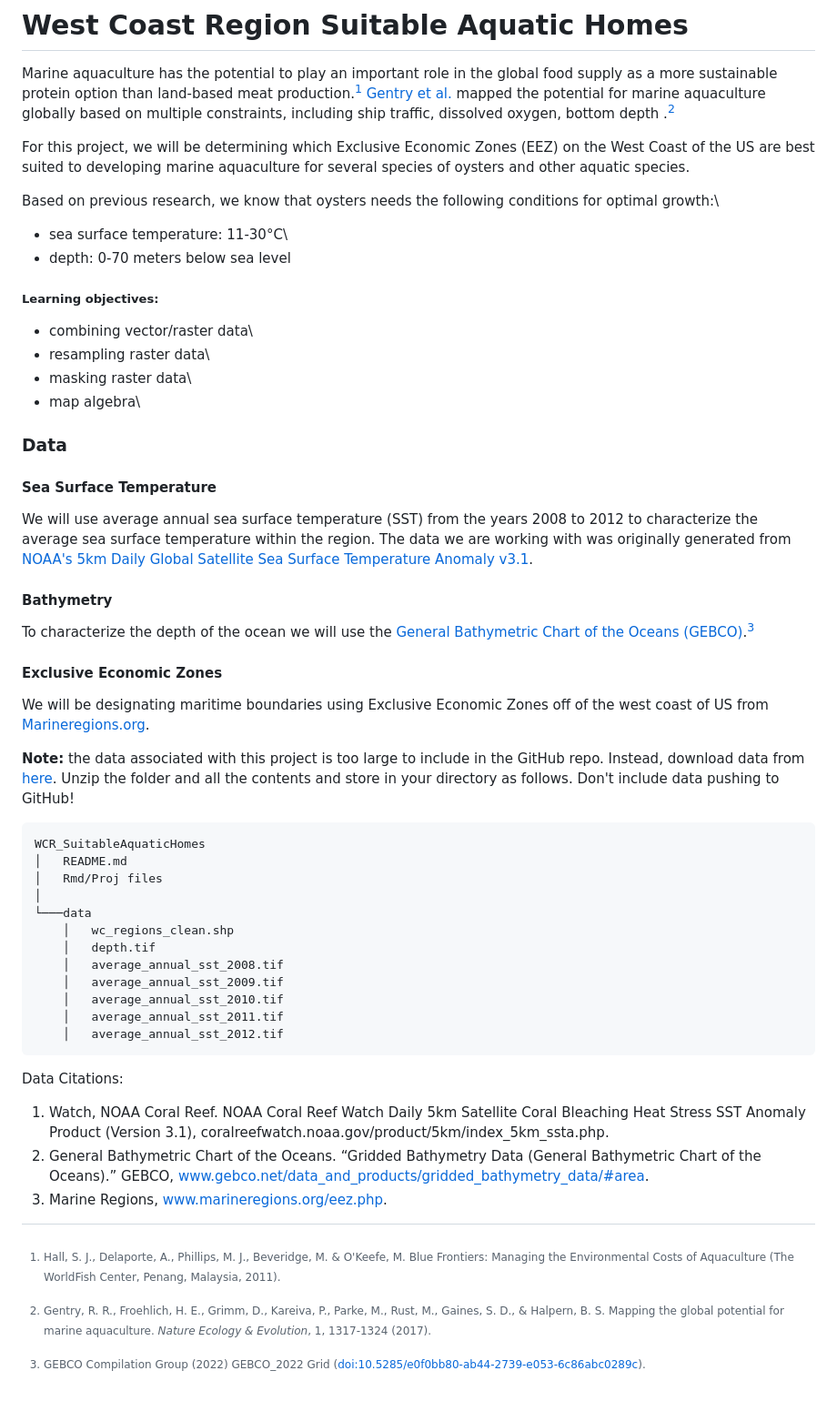
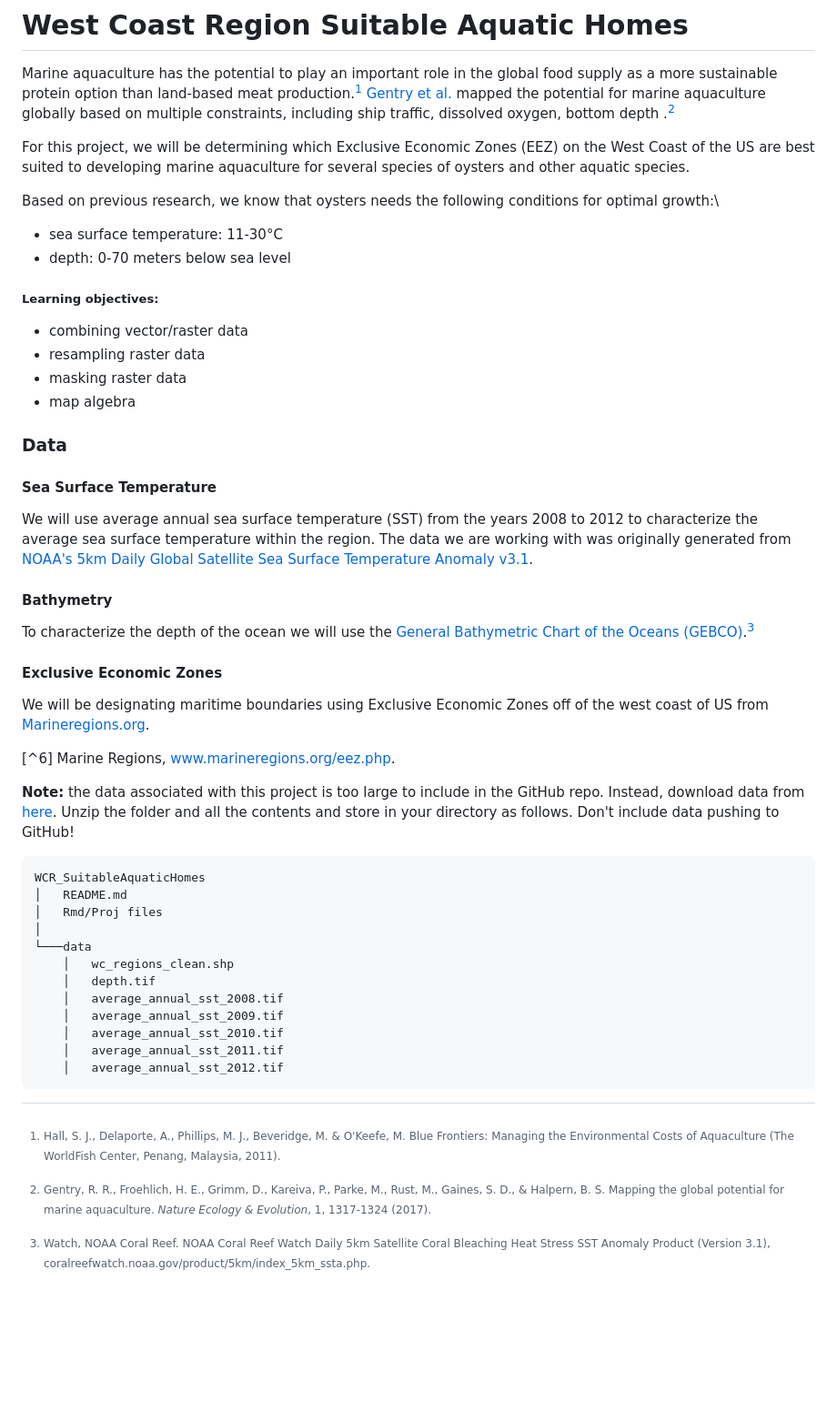
Before and after one commit to saingersoll/WCR_SuitableAquaticHomes, a Markdown page: README.md, the part around the change. Shown at 91% size. Drawn GitHub-style; blank space fills up the shorter version.

```diff
--- a/README.md
+++ b/README.md
@@ -10,15 +10,15 @@ For this project, we will be determining which Exclusive Economic Zones (EEZ) on
 
 Based on previous research, we know that oysters needs the following conditions for optimal growth:\
 
--   sea surface temperature: 11-30°C\
+-   sea surface temperature: 11-30°C
 -   depth: 0-70 meters below sea level
 
 ##### Learning objectives:
 
--   combining vector/raster data\
--   resampling raster data\
--   masking raster data\
--   map algebra\
+-   combining vector/raster data
+-   resampling raster data
+-   masking raster data
+-   map algebra
 
 ### Data
 
@@ -26,15 +26,19 @@ Based on previous research, we know that oysters needs the following conditions
 
 We will use average annual sea surface temperature (SST) from the years 2008 to 2012 to characterize the average sea surface temperature within the region. The data we are working with was originally generated from [NOAA's 5km Daily Global Satellite Sea Surface Temperature Anomaly v3.1](https://coralreefwatch.noaa.gov/product/5km/index_5km_ssta.php).
 
+[^3]: Watch, NOAA Coral Reef. NOAA Coral Reef Watch Daily 5km Satellite Coral Bleaching Heat Stress SST Anomaly Product (Version 3.1), coralreefwatch.noaa.gov/product/5km/index_5km_ssta.php.
+
 #### Bathymetry
 
 To characterize the depth of the ocean we will use the [General Bathymetric Chart of the Oceans (GEBCO)](https://www.gebco.net/data_and_products/gridded_bathymetry_data/#area).[^3]
 
-[^3]: GEBCO Compilation Group (2022) GEBCO_2022 Grid (<doi:10.5285/e0f0bb80-ab44-2739-e053-6c86abc0289c>).
-
+[^4]: GEBCO Compilation Group (2022) GEBCO_2022 Grid (<doi:10.5285/e0f0bb80-ab44-2739-e053-6c86abc0289c>).
+[^5] General Bathymetric Chart of the Oceans. “Gridded Bathymetry Data (General Bathymetric Chart of the Oceans).” GEBCO, www.gebco.net/data_and_products/gridded_bathymetry_data/#area.
 #### Exclusive Economic Zones
 
 We will be designating maritime boundaries using Exclusive Economic Zones off of the west coast of US from [Marineregions.org](https://www.marineregions.org/eez.php).
+
+[^6] Marine Regions, www.marineregions.org/eez.php.
 
 **Note:** the data associated with this project is too large to include in the GitHub repo. Instead, download data from [here](https://drive.google.com/file/d/1u-iwnPDbe6ZK7wSFVMI-PpCKaRQ3RVmg/view?usp=sharing). Unzip the folder and all the contents and store in your directory as follows. Don't include data pushing to GitHub!
 
@@ -50,8 +54,3 @@ We will be designating maritime boundaries using Exclusive Economic Zones off of
         │   average_annual_sst_2010.tif
         │   average_annual_sst_2011.tif
         │   average_annual_sst_2012.tif
-
-Data Citations:
-1. Watch, NOAA Coral Reef. NOAA Coral Reef Watch Daily 5km Satellite Coral Bleaching Heat Stress SST Anomaly Product (Version 3.1), coralreefwatch.noaa.gov/product/5km/index_5km_ssta.php.
-2. General Bathymetric Chart of the Oceans. “Gridded Bathymetry Data (General Bathymetric Chart of the Oceans).” GEBCO, www.gebco.net/data_and_products/gridded_bathymetry_data/#area.
-3. Marine Regions, www.marineregions.org/eez.php.
```
